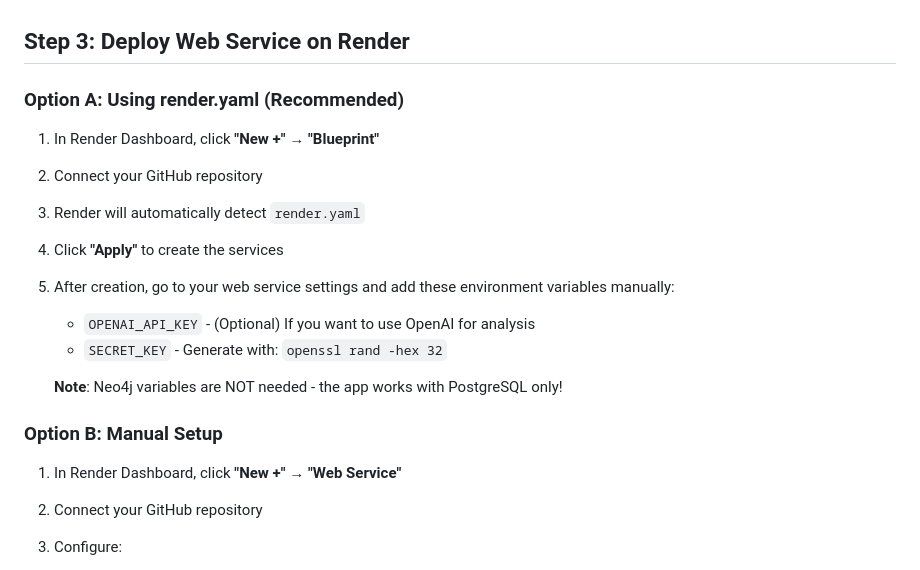
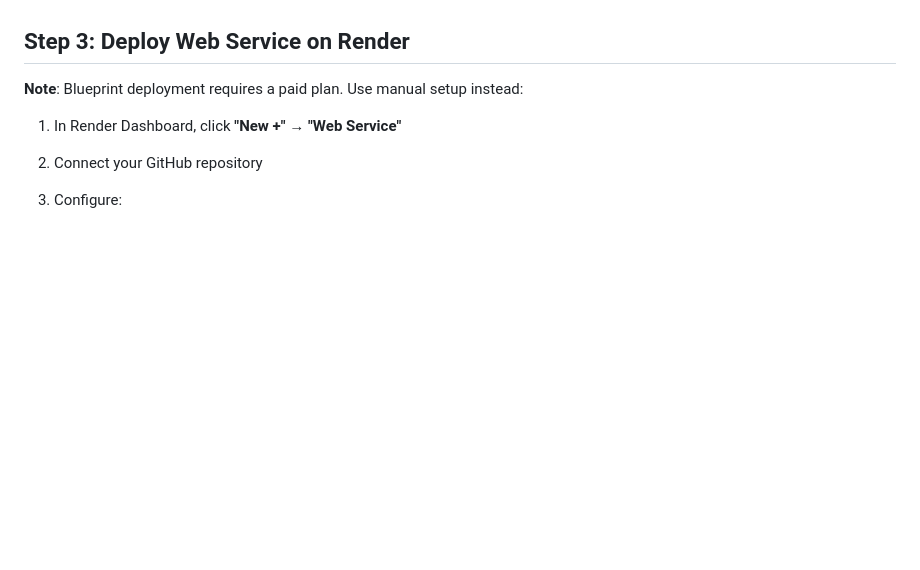
Before and after one commit to NomadBuilder/AISiteResearch, a Markdown page: DEPLOYMENT.md, the part around the change. Rendered like a GitHub page; blank space fills up the shorter version.

Commit message:
Update deployment guide - use manual setup instead of Blueprint

```diff
--- a/DEPLOYMENT.md
+++ b/DEPLOYMENT.md
@@ -35,19 +35,7 @@ Make sure your code is committed and pushed to GitHub. The following files shoul
 
 ## Step 3: Deploy Web Service on Render
 
-### Option A: Using render.yaml (Recommended)
-
-1. In Render Dashboard, click **"New +"** → **"Blueprint"**
-2. Connect your GitHub repository
-3. Render will automatically detect `render.yaml`
-4. Click **"Apply"** to create the services
-5. After creation, go to your web service settings and add these environment variables manually:
-   - `OPENAI_API_KEY` - (Optional) If you want to use OpenAI for analysis
-   - `SECRET_KEY` - Generate with: `openssl rand -hex 32`
-
-   **Note**: Neo4j variables are NOT needed - the app works with PostgreSQL only!
-
-### Option B: Manual Setup
+**Note**: Blueprint deployment requires a paid plan. Use manual setup instead:
 
 1. In Render Dashboard, click **"New +"** → **"Web Service"**
 2. Connect your GitHub repository
```
